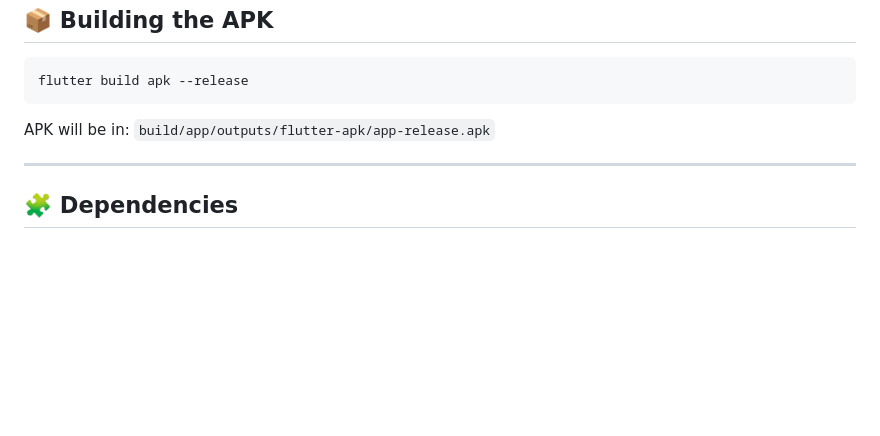
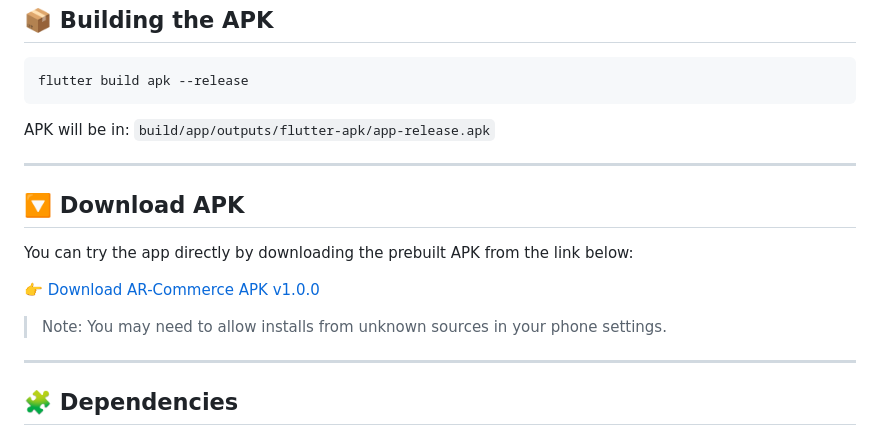
Before and after one commit to Mario-228/ar_commerce, a Markdown page: README.md, the part around the change. Rendered like a GitHub page; blank space fills up the shorter version.

Commit message:
Update README.me to put the link of release apk

```diff
--- a/README.md
+++ b/README.md
@@ -91,6 +91,16 @@ APK will be in: `build/app/outputs/flutter-apk/app-release.apk`
 
 ---
 
+## 🔽 Download APK
+
+You can try the app directly by downloading the prebuilt APK from the link below:
+
+👉 [Download AR-Commerce APK v1.0.0](https://github.com/Mario-228/ar_commerce/releases/tag/v1.0.0)
+
+> Note: You may need to allow installs from unknown sources in your phone settings.
+
+---
+
 ## 🧩 Dependencies
 
 This project uses a number of Dart & Flutter packages. Below are the major dependencies listed in `pubspec.yaml`:
```
